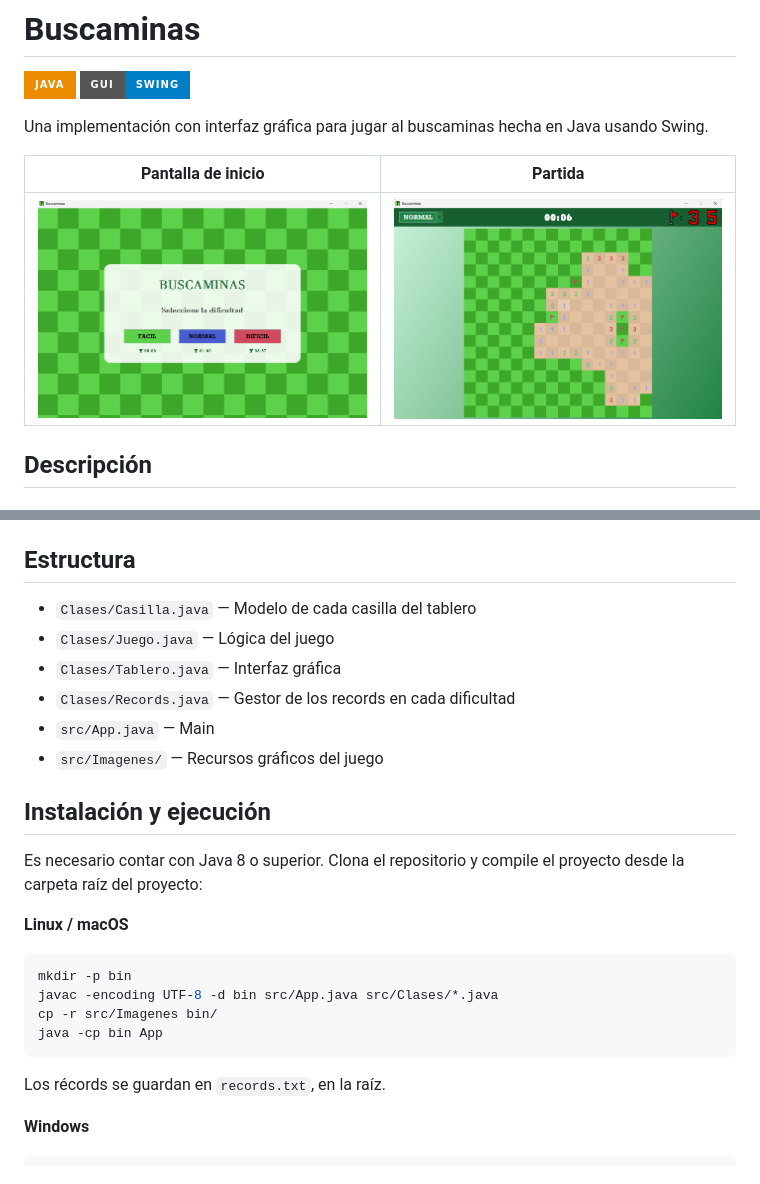
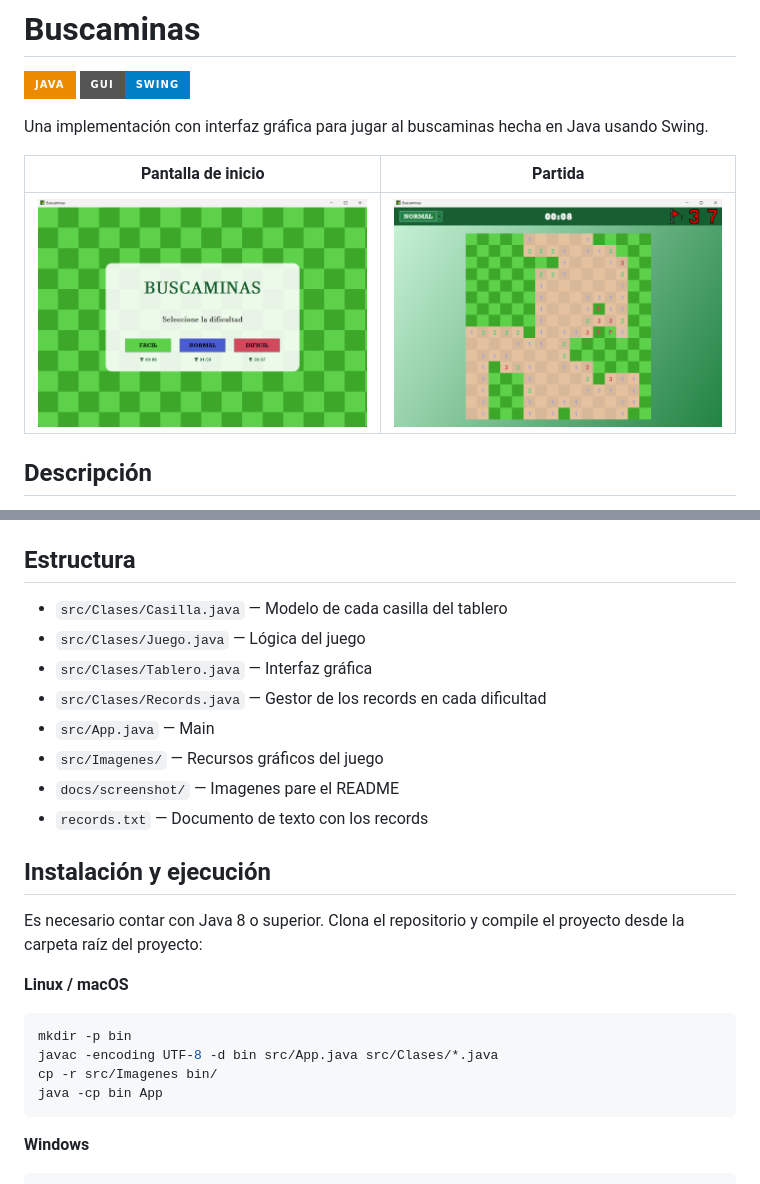
Before and after one commit to AlvaroVicente28/Buscaminas, a Markdown page: README.md, 2 parts joined by grey strips. Drawn GitHub-style; pictures changed too: docs/screenshot/Pantalla Inicial.png, docs/screenshot/Partida.png; badges without logos.

Commit message:
Actualización del README

````diff
--- a/README.md
+++ b/README.md
@@ -31,12 +31,14 @@ Las imágenes utilizadas en el juego (números, banderilla e icono de la aplicac
 
 ## Estructura
 
-- `Clases/Casilla.java` — Modelo de cada casilla del tablero
-- `Clases/Juego.java` — Lógica del juego
-- `Clases/Tablero.java` — Interfaz gráfica
-- `Clases/Records.java` — Gestor de los records en cada dificultad
+- `src/Clases/Casilla.java` — Modelo de cada casilla del tablero
+- `src/Clases/Juego.java` — Lógica del juego
+- `src/Clases/Tablero.java` — Interfaz gráfica
+- `src/Clases/Records.java` — Gestor de los records en cada dificultad
 - `src/App.java` — Main
 - `src/Imagenes/` — Recursos gráficos del juego
+- `docs/screenshot/` — Imagenes pare el README
+- `records.txt` — Documento de texto con los records
 
 ## Instalación y ejecución
 
@@ -49,8 +51,6 @@ javac -encoding UTF-8 -d bin src/App.java src/Clases/*.java
 cp -r src/Imagenes bin/
 java -cp bin App
 ```
-
-Los récords se guardan en `records.txt`, en la raíz.
 
 **Windows**
 ```
````
